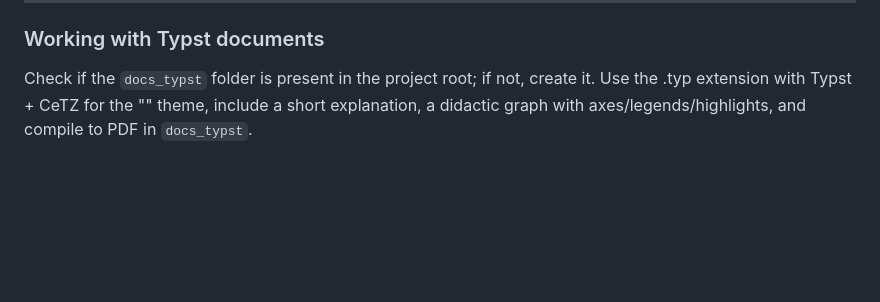
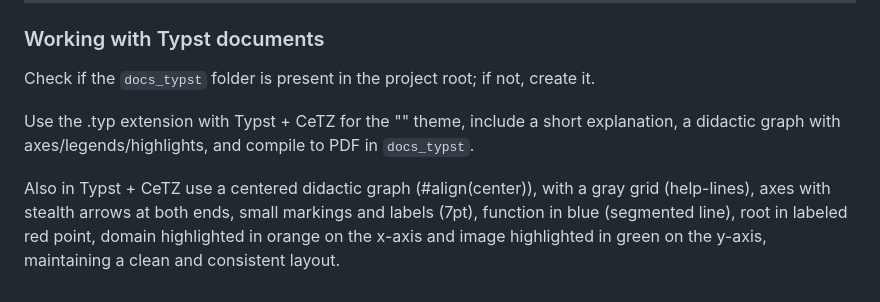
Before and after one commit to limaon/AnkiNoteTypes, a Markdown page: AGENTS.md, the part around the change. Rendered like a GitHub page; blank space fills up the shorter version.

Commit message:
docs: add centered Typst graph styling instructions

```diff
--- a/AGENTS.md
+++ b/AGENTS.md
@@ -258,4 +258,7 @@ Q6: A | Q7: C | Q8: E | Q9: B | Q10: D
 ### Working with Typst documents
 
 Check if the `docs_typst` folder is present in the project root; if not, create it.
+
 Use the .typ extension with Typst + CeTZ for the "<THEME>" theme, include a short explanation, a didactic graph with axes/legends/highlights, and compile to PDF in `docs_typst`.
+
+Also in Typst + CeTZ use a centered didactic graph (#align(center)), with a gray grid (help-lines), axes with stealth arrows at both ends, small markings and labels (7pt), function in blue (segmented line), root in labeled red point, domain highlighted in orange on the x-axis and image highlighted in green on the y-axis, maintaining a clean and consistent layout.
```
